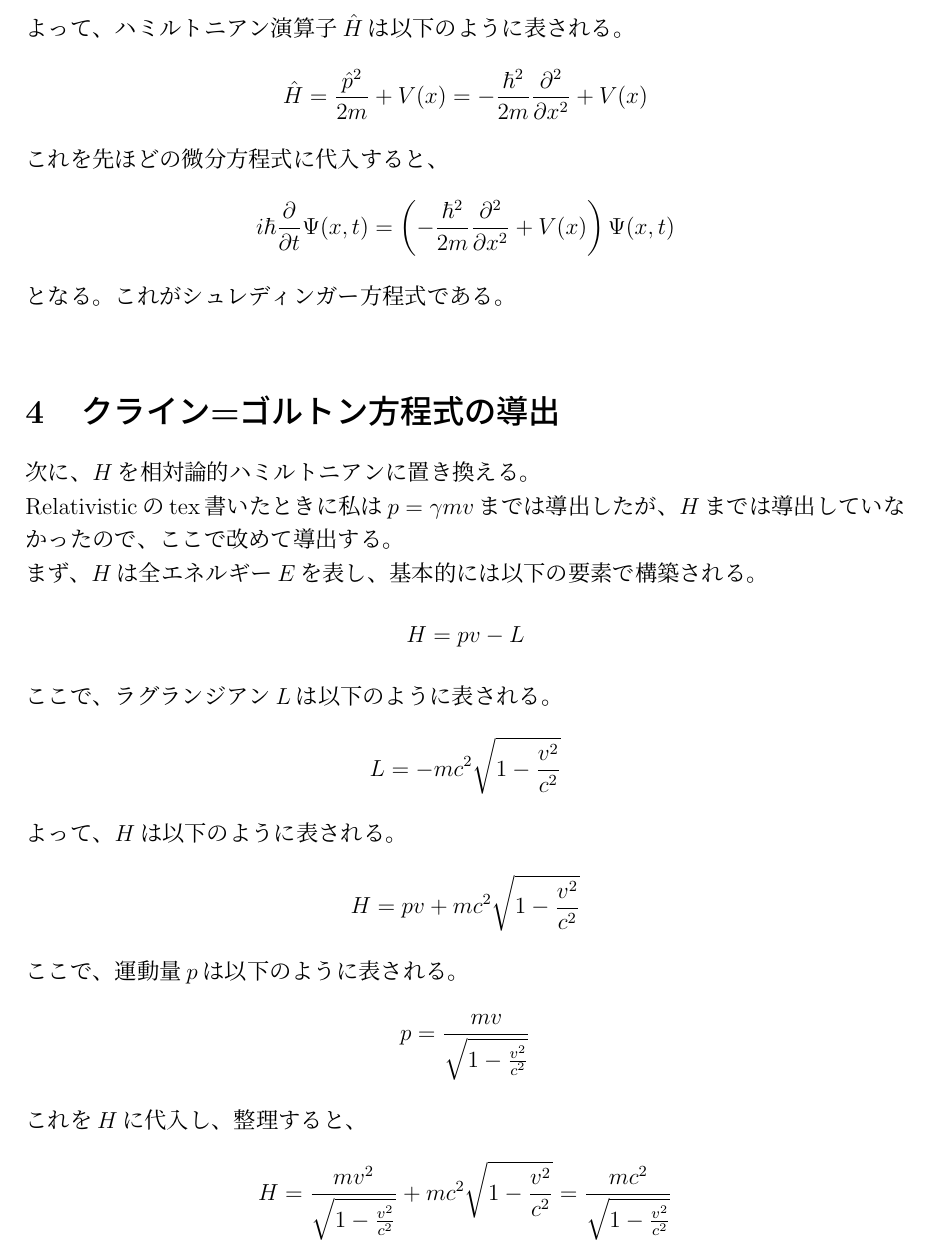
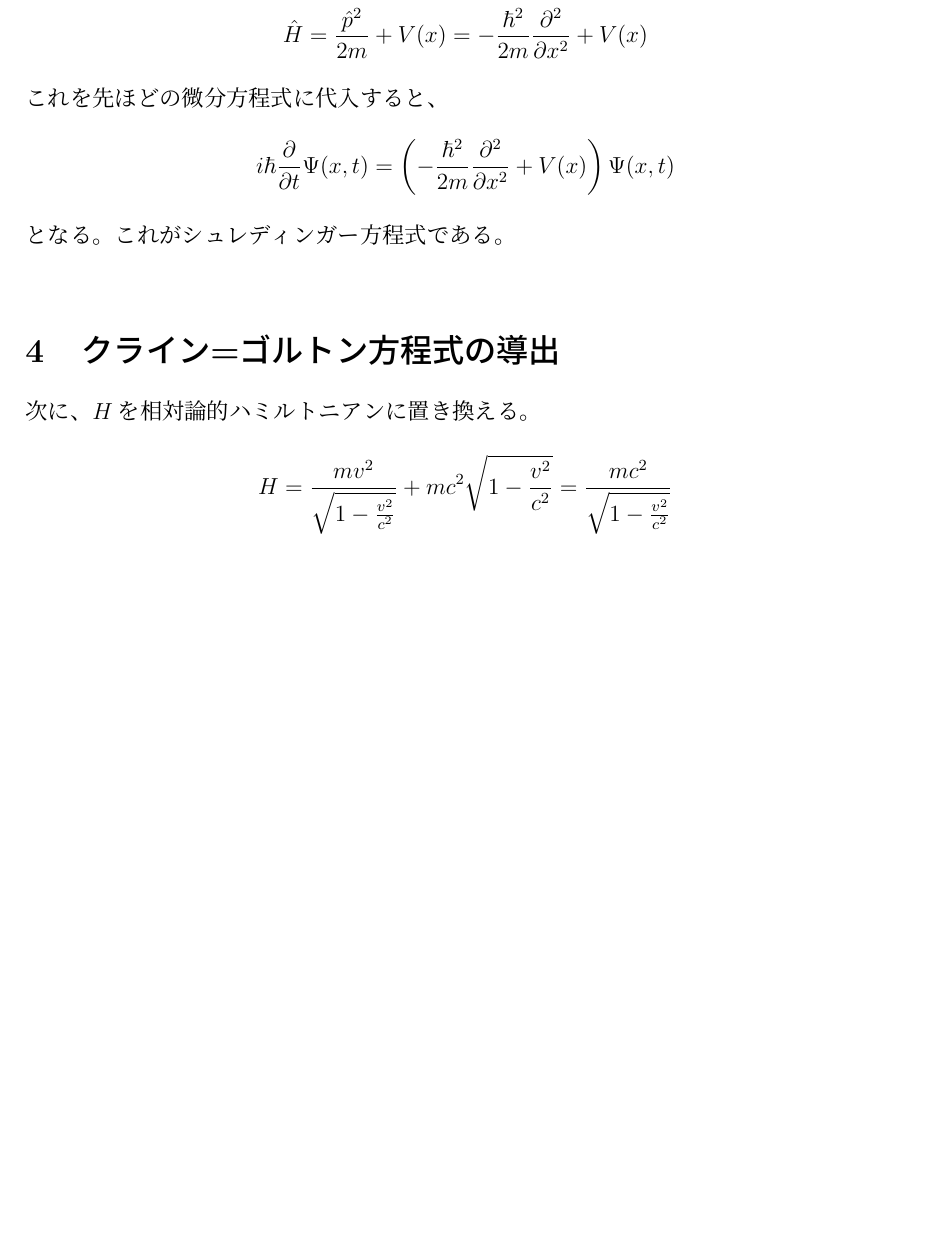
Before and after one commit to Shimgo2008/study-for-qcd, a LaTeX document (KG-equation/main.tex): part of page 5 of 6, cut at the place of the change, the shorter picture padded with empty space. The pictures show the PDF file KG-equation/out/main.pdf that the author committed with the source.

Commit message:
chore: 駄文

```diff
--- a/KG-equation/main.tex
+++ b/KG-equation/main.tex
@@ -171,24 +171,6 @@
 
   \section{クライン=ゴルトン方程式の導出}
   次に、$H$を相対論的ハミルトニアンに置き換える。\\
-  Relativisticのtex書いたときに私は$p=\gamma mv$までは導出したが、$H$までは導出していなかったので、ここで改めて導出する。\\
-  まず、$H$は全エネルギー$E$を表し、基本的には以下の要素で構築される。
-  $$
-  H = pv - L
-  $$
-  ここで、ラグランジアン$L$は以下のように表される。
-  $$
-  L = -mc^2\sqrt{1 - \frac{v^2}{c^2}}
-  $$
-  よって、$H$は以下のように表される。
-  $$
-  H = p v + mc^2\sqrt{1 - \frac{v^2}{c^2}}
-  $$
-  ここで、運動量$p$は以下のように表される。
-  $$
-  p = \frac{mv}{\sqrt{1 - \frac{v^2}{c^2}}}
-  $$
-  これを$H$に代入し、整理すると、
   $$
   H = \frac{mv^2}{\sqrt{1 - \frac{v^2}{c^2}}} + mc^2\sqrt{1 - \frac{v^2}{c^2}} = \frac{mc^2}{\sqrt{1 - \frac{v^2}{c^2}}}
   $$
```
Also changed, not shown: KG-equation/out/main.pdf.
